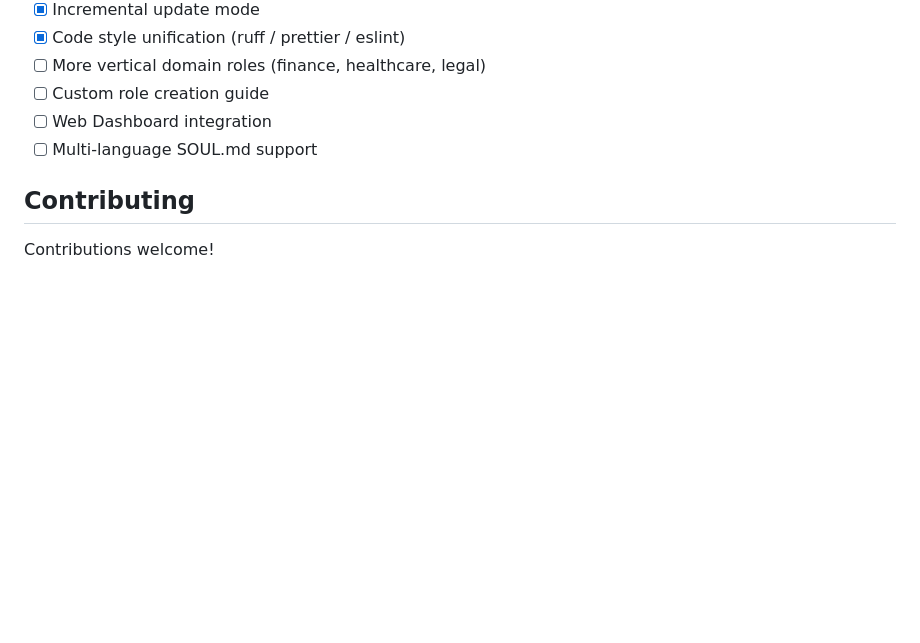
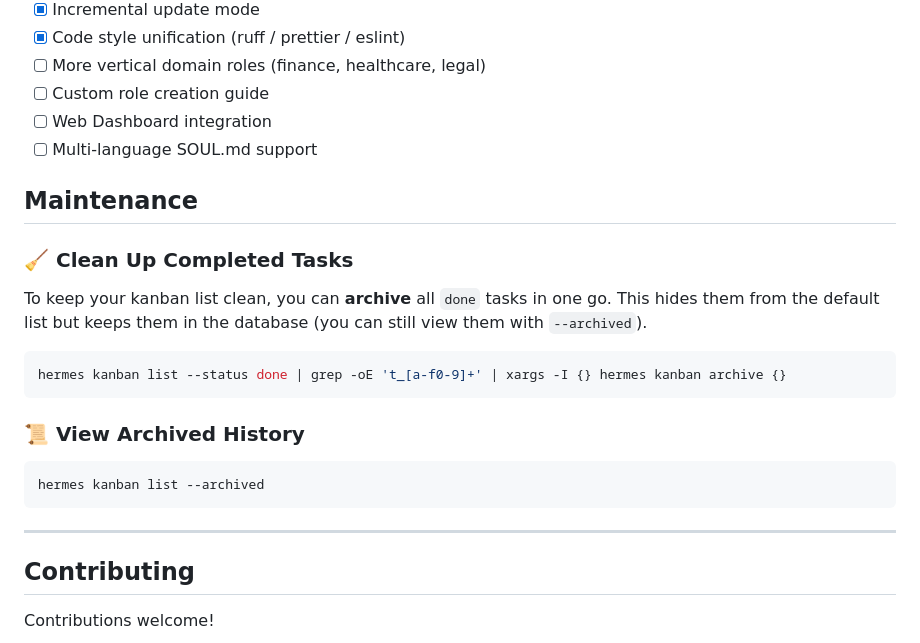
Before and after one commit to free-ai123/Rigor, a Markdown page: README.md, the part around the change. GitHub-like rendering; blank space fills up the shorter version.

````diff
--- a/README.md
+++ b/README.md
@@ -200,6 +200,22 @@ Rigor includes a structured knowledge base for cross-project experience reuse:
 - [ ] Web Dashboard integration
 - [ ] Multi-language SOUL.md support
 
+## Maintenance
+
+### 🧹 Clean Up Completed Tasks
+To keep your kanban list clean, you can **archive** all `done` tasks in one go. This hides them from the default list but keeps them in the database (you can still view them with `--archived`).
+
+```bash
+hermes kanban list --status done | grep -oE 't_[a-f0-9]+' | xargs -I {} hermes kanban archive {}
+```
+
+### 📜 View Archived History
+```bash
+hermes kanban list --archived
+```
+
+---
+
 ## Contributing
 
 Contributions welcome!
````
Also changed, not shown: README.zh.md (+16 -0 lines), examples/secure-paste/README.zh.md (+15 -0 lines).
